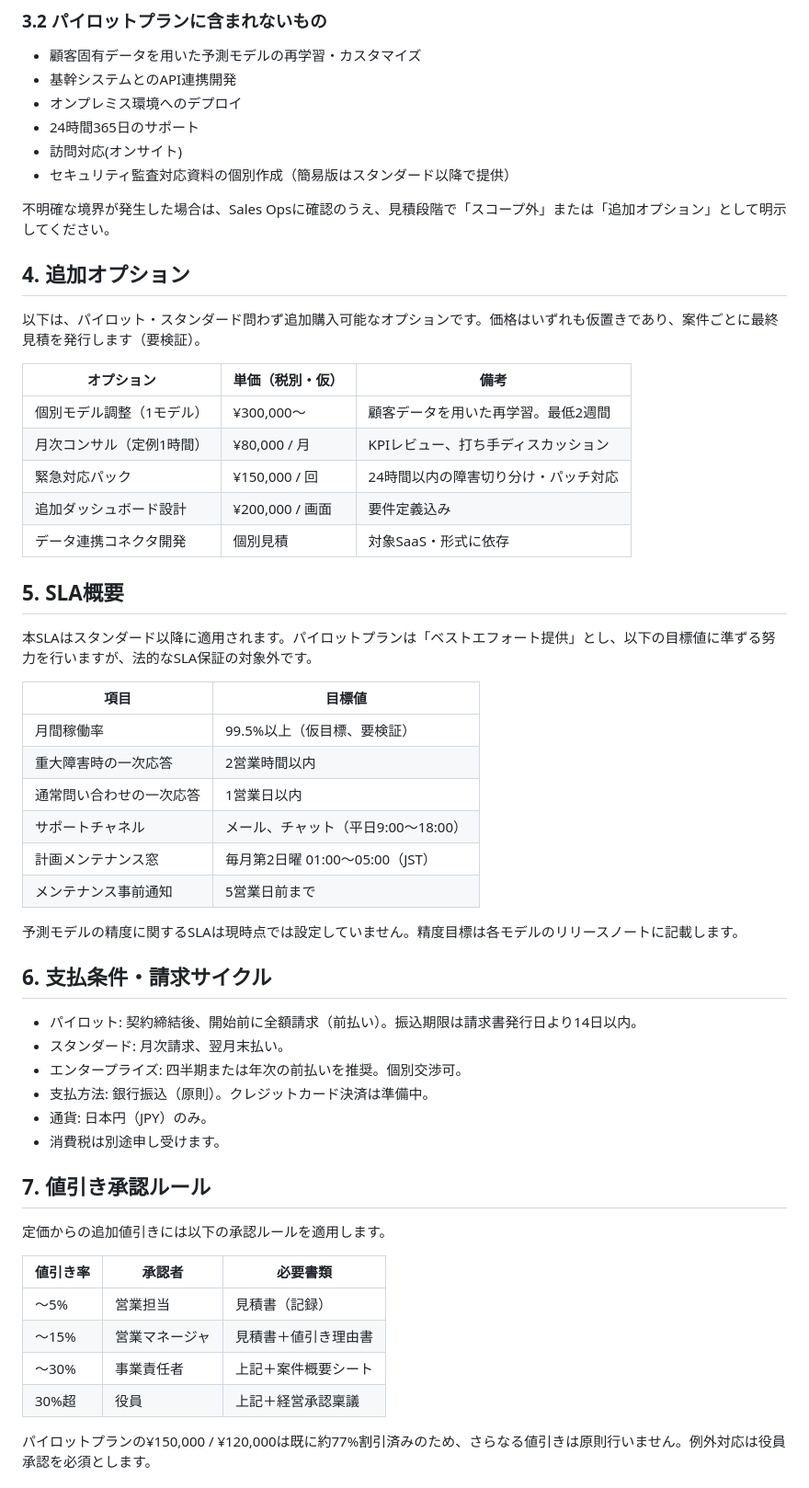
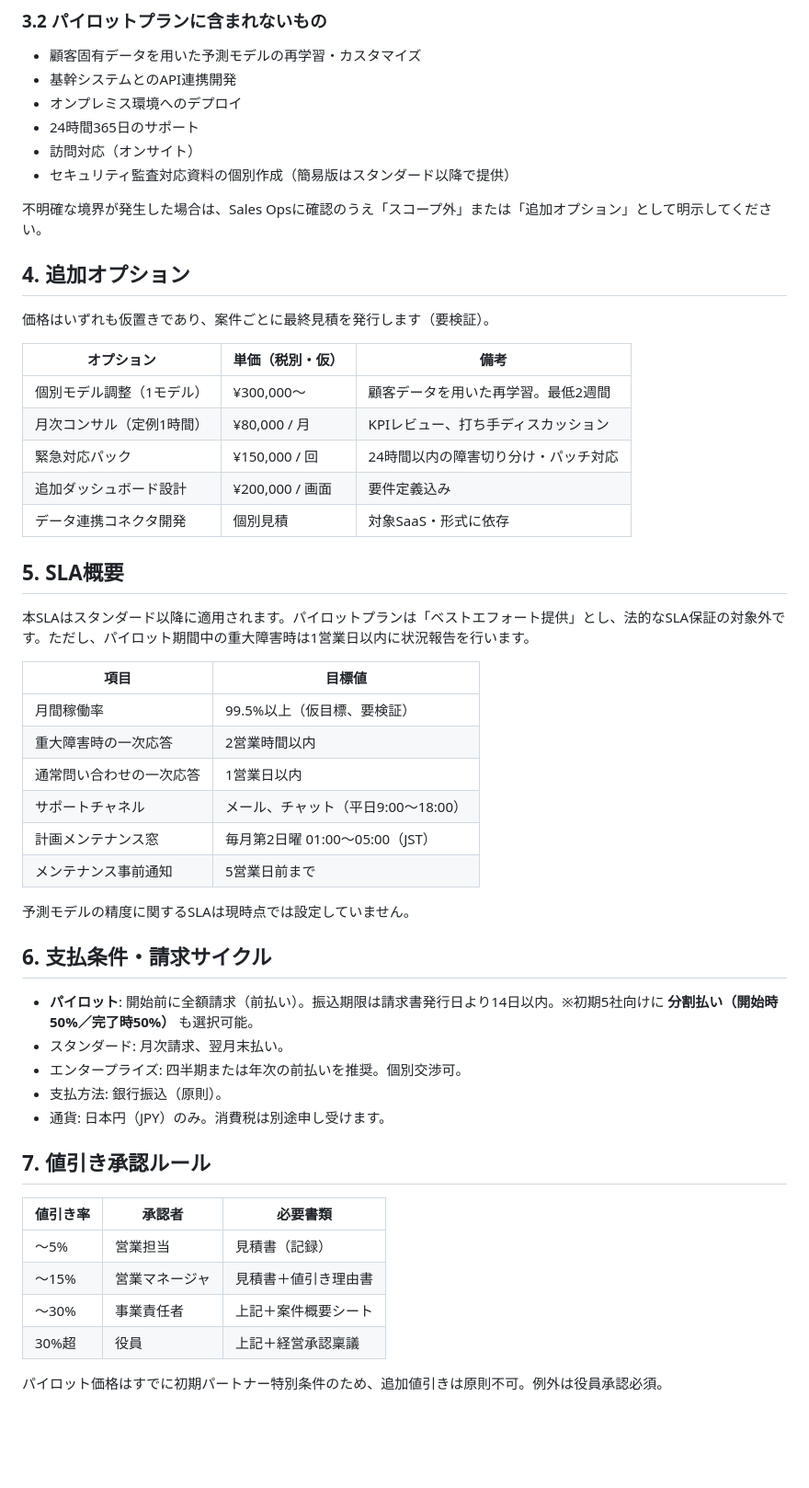
Before and after one commit to KazuyaMurayama/MachineLearning_App, a Markdown page: docs/sales-assets/pricing-and-scope.md, the part around one of its changes. Shown at 92% size. Rendered like a GitHub page; blank space fills up the shorter version.

```diff
--- a/docs/sales-assets/pricing-and-scope.md
+++ b/docs/sales-assets/pricing-and-scope.md
@@ -62,14 +63,14 @@
 - 基幹システムとのAPI連携開発
 - オンプレミス環境へのデプロイ
 - 24時間365日のサポート
-- 訪問対応(オンサイト)
+- 訪問対応（オンサイト）
 - セキュリティ監査対応資料の個別作成（簡易版はスタンダード以降で提供）
 
-不明確な境界が発生した場合は、Sales Opsに確認のうえ、見積段階で「スコープ外」または「追加オプション」として明示してください。
+不明確な境界が発生した場合は、Sales Opsに確認のうえ「スコープ外」または「追加オプション」として明示してください。
 
 ## 4. 追加オプション
 
-以下は、パイロット・スタンダード問わず追加購入可能なオプションです。価格はいずれも仮置きであり、案件ごとに最終見積を発行します（要検証）。
+価格はいずれも仮置きであり、案件ごとに最終見積を発行します（要検証）。
 
 | オプション | 単価（税別・仮） | 備考 |
 | --- | --- | --- |
@@ -81,7 +82,7 @@
 
 ## 5. SLA概要
 
-本SLAはスタンダード以降に適用されます。パイロットプランは「ベストエフォート提供」とし、以下の目標値に準ずる努力を行いますが、法的なSLA保証の対象外です。
+本SLAはスタンダード以降に適用されます。パイロットプランは「ベストエフォート提供」とし、法的なSLA保証の対象外です。ただし、パイロット期間中の重大障害時は1営業日以内に状況報告を行います。
 
 | 項目 | 目標値 |
 | --- | --- |
@@ -92,20 +93,17 @@
 | 計画メンテナンス窓 | 毎月第2日曜 01:00〜05:00（JST） |
 | メンテナンス事前通知 | 5営業日前まで |
 
-予測モデルの精度に関するSLAは現時点では設定していません。精度目標は各モデルのリリースノートに記載します。
+予測モデルの精度に関するSLAは現時点では設定していません。
 
 ## 6. 支払条件・請求サイクル
 
-- パイロット: 契約締結後、開始前に全額請求（前払い）。振込期限は請求書発行日より14日以内。
+- **パイロット**: 開始前に全額請求（前払い）。振込期限は請求書発行日より14日以内。※初期5社向けに **分割払い（開始時50%／完了時50%）** も選択可能。
 - スタンダード: 月次請求、翌月末払い。
 - エンタープライズ: 四半期または年次の前払いを推奨。個別交渉可。
-- 支払方法: 銀行振込（原則）。クレジットカード決済は準備中。
-- 通貨: 日本円（JPY）のみ。
-- 消費税は別途申し受けます。
+- 支払方法: 銀行振込（原則）。
+- 通貨: 日本円（JPY）のみ。消費税は別途申し受けます。
 
 ## 7. 値引き承認ルール
-
-定価からの追加値引きには以下の承認ルールを適用します。
 
 | 値引き率 | 承認者 | 必要書類 |
 | --- | --- | --- |
@@ -114,5 +112,5 @@
 | 〜30% | 事業責任者 | 上記＋案件概要シート |
 | 30%超 | 役員 | 上記＋経営承認稟議 |
 
-パイロットプランの¥150,000 / ¥120,000は既に約77%割引済みのため、さらなる値引きは原則行いません。例外対応は役員承認を必須とします。
+パイロット価格はすでに初期パートナー特別条件のため、追加値引きは原則不可。例外は役員承認必須。
 
```
Also changed, not shown: other parts of docs/sales-assets/pricing-and-scope.md (+39 -18 lines).
